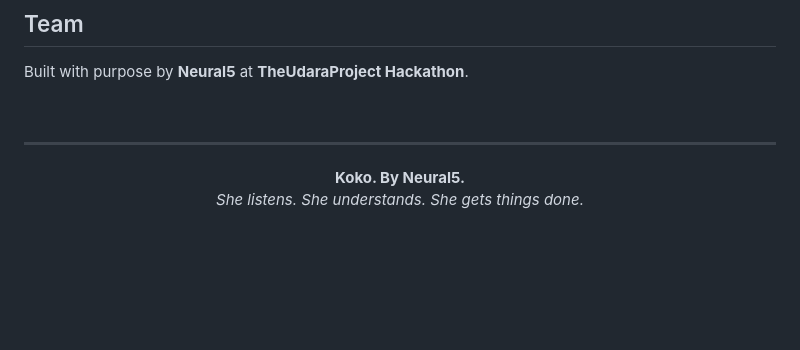
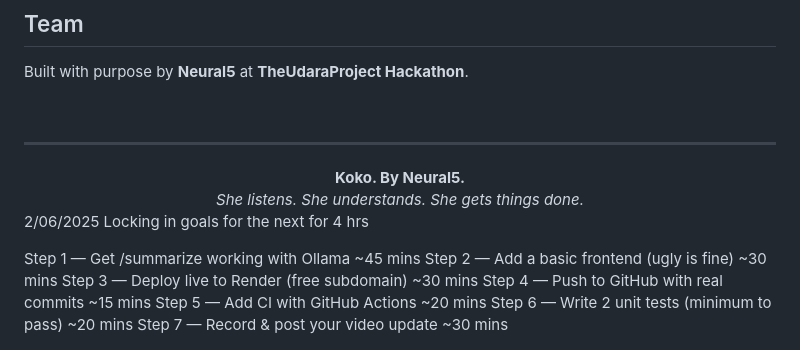
Before and after one commit to HezekiahAO/KOKO, a Markdown page: README.md, the part around one of its changes. Rendered like a GitHub page; blank space fills up the shorter version.

Commit message:
Fix README and added goals

```diff
--- a/README.md
+++ b/README.md
@@ -130,3 +127,15 @@ Built with purpose by **Neural5** at **TheUdaraProject Hackathon**.
   <strong>Koko. By Neural5.</strong><br/>
   <em>She listens. She understands. She gets things done.</em>
 </div>
+
+
+2/06/2025
+Locking in goals for the next for 4 hrs
+
+Step 1 — Get /summarize working with Ollama        ~45 mins
+Step 2 — Add a basic frontend (ugly is fine)       ~30 mins
+Step 3 — Deploy live to Render (free subdomain)    ~30 mins
+Step 4 — Push to GitHub with real commits          ~15 mins
+Step 5 — Add CI with GitHub Actions                ~20 mins
+Step 6 — Write 2 unit tests (minimum to pass)      ~20 mins
+Step 7 — Record & post your video update           ~30 mins
```
Also changed, not shown: other parts of README.md (+0 -3 lines).
